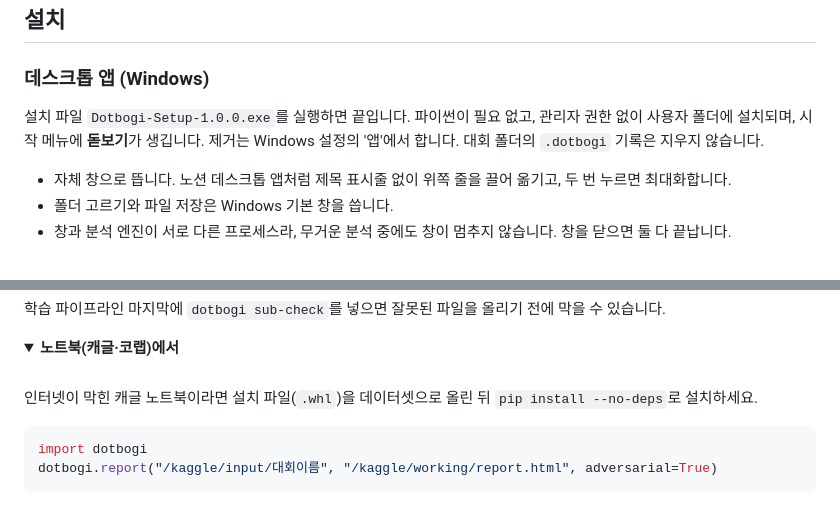
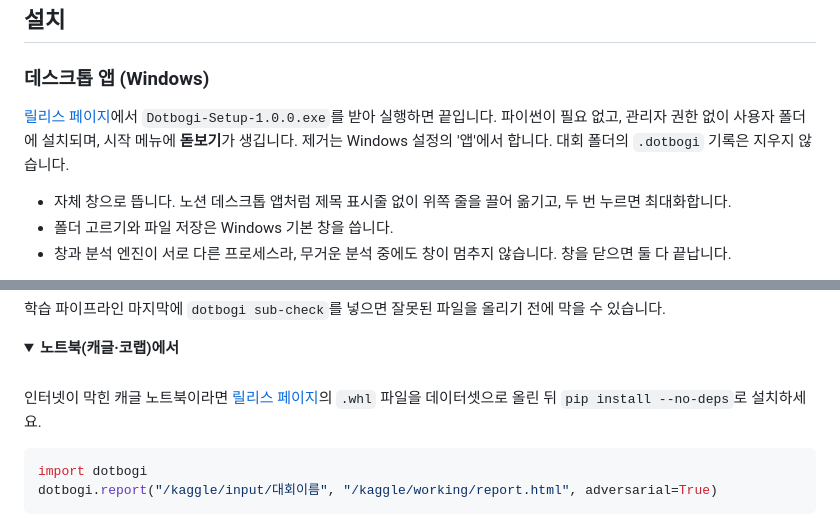
Before and after one commit to maximuthking/dotbogi, a Markdown page: README.md, 2 parts joined by grey strips. Rendered like a GitHub page; folded sections open.

Commit message:
README: 설치 파일·wheel을 릴리스 페이지에서 받도록 링크
Co-Authored-By: Claude Opus 5.5 <noreply@anthropic.com>

````diff
--- a/README.md
+++ b/README.md
@@ -80,7 +80,7 @@
 
 ### 데스크톱 앱 (Windows)
 
-설치 파일 `Dotbogi-Setup-1.0.0.exe`를 실행하면 끝입니다. 파이썬이 필요 없고, 관리자 권한 없이 사용자 폴더에 설치되며, 시작 메뉴에 **돋보기**가 생깁니다.
+[릴리스 페이지](https://github.com/maximuthking/dotbogi/releases/latest)에서 `Dotbogi-Setup-1.0.0.exe`를 받아 실행하면 끝입니다. 파이썬이 필요 없고, 관리자 권한 없이 사용자 폴더에 설치되며, 시작 메뉴에 **돋보기**가 생깁니다.
 제거는 Windows 설정의 '앱'에서 합니다. 대회 폴더의 `.dotbogi` 기록은 지우지 않습니다.
 
 - 자체 창으로 뜹니다. 노션 데스크톱 앱처럼 제목 표시줄 없이 위쪽 줄을 끌어 옮기고, 두 번 누르면 최대화합니다.
@@ -171,7 +171,7 @@ dotbogi report 대회폴더 -o report.html [--adversarial]
 
 <br>
 
-인터넷이 막힌 캐글 노트북이라면 설치 파일(`.whl`)을 데이터셋으로 올린 뒤 `pip install --no-deps`로 설치하세요.
+인터넷이 막힌 캐글 노트북이라면 [릴리스 페이지](https://github.com/maximuthking/dotbogi/releases/latest)의 `.whl` 파일을 데이터셋으로 올린 뒤 `pip install --no-deps`로 설치하세요.
 
 ```python
 import dotbogi
````
